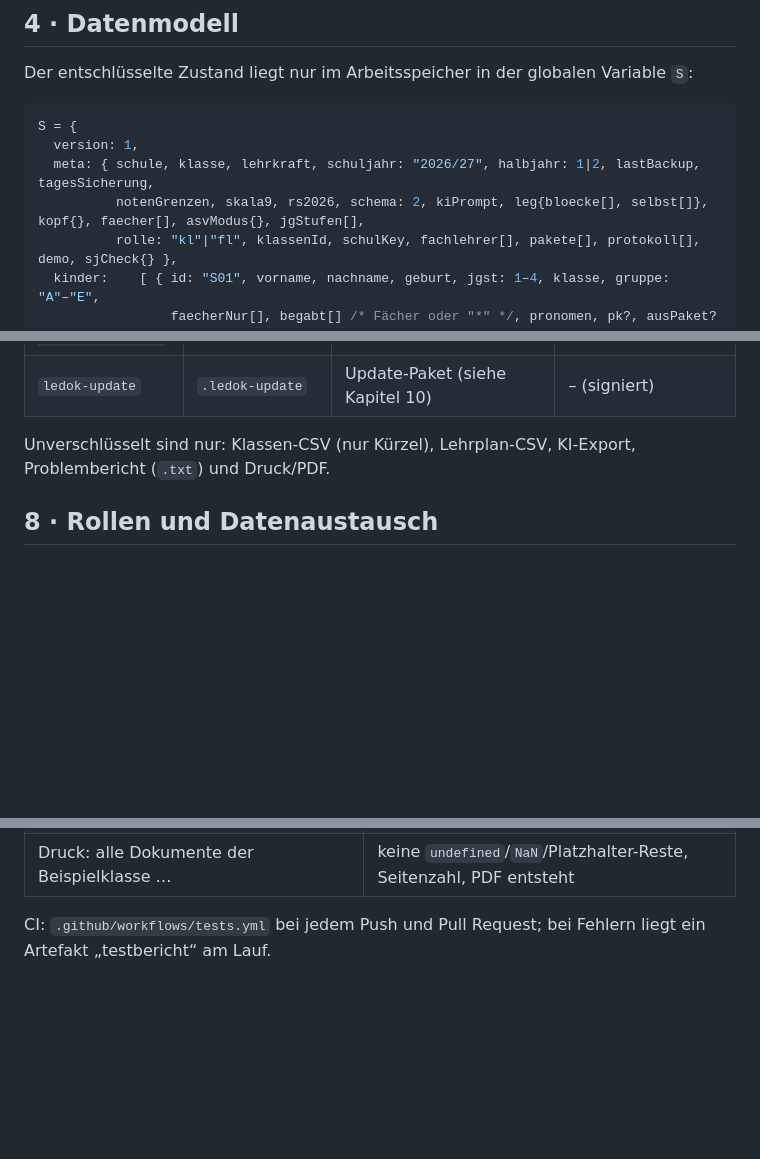
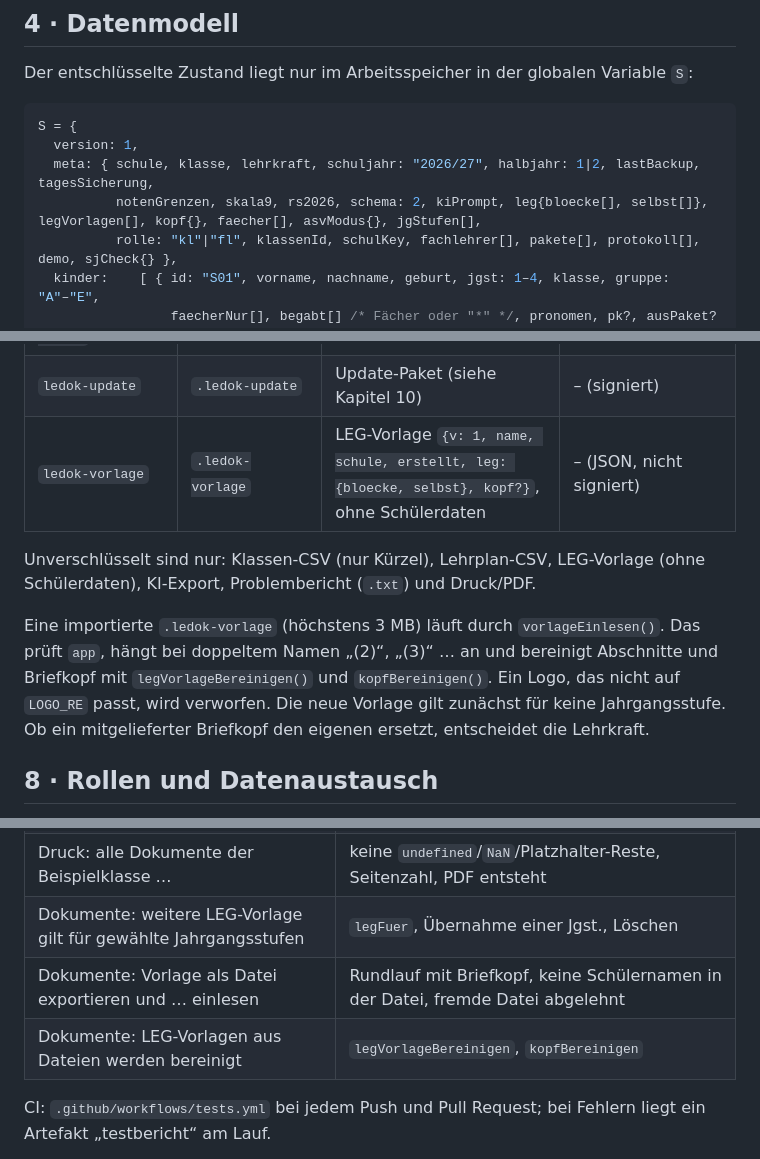
Before and after one commit to 4pw78bg2kv-del/ledok-desktop, a Markdown page: docs/TECHNIK.md, 3 parts joined by grey strips. GitHub-like rendering; blank space fills up the shorter version.

Commit message:
Technische Doku: LEG-Vorlagen und .ledok-vorlage
Co-Authored-By: Claude Opus 5.5 (1M context) <noreply@anthropic.com>
Claude-Session: https://claude.ai/code/session_01Pp5W6sgm7Jz8Rpre9phZAZ

```diff
--- a/docs/TECHNIK.md
+++ b/docs/TECHNIK.md
@@ -135,7 +135,7 @@ Der entschlüsselte Zustand liegt nur im Arbeitsspeicher in der globalen Variabl
 S = {
   version: 1,
   meta: { schule, klasse, lehrkraft, schuljahr: "2026/27", halbjahr: 1|2, lastBackup, tagesSicherung,
-          notenGrenzen, skala9, rs2026, schema: 2, kiPrompt, leg{bloecke[], selbst[]}, kopf{}, faecher[], asvModus{}, jgStufen[],
+          notenGrenzen, skala9, rs2026, schema: 2, kiPrompt, leg{bloecke[], selbst[]}, legVorlagen[], kopf{}, faecher[], asvModus{}, jgStufen[],
           rolle: "kl"|"fl", klassenId, schulKey, fachlehrer[], pakete[], protokoll[], demo, sjCheck{} },
   kinder:    [ { id: "S01", vorname, nachname, geburt, jgst: 1–4, klasse, gruppe: "A"–"E",
                  faecherNur[], begabt[] /* Fächer oder "*" */, pronomen, pk?, ausPaket? } ],
@@ -278,8 +279,11 @@ Private Dateien und Passphrasen gehören **nie** ins Repository.
 | `ledok-support`, `ledok-support-privat` | `.ledok-support`, `.ledok-support-privat` | Support-Schlüssel | privat: Passphrase |
 | `ledok-update-key`, `ledok-updatekey-privat` | `.json`, `.ledok-updatekey` | Update-Schlüssel | privat: Passphrase |
 | `ledok-update` | `.ledok-update` | Update-Paket (siehe Kapitel 10) | – (signiert) |
+| `ledok-vorlage` | `.ledok-vorlage` | LEG-Vorlage `{v: 1, name, schule, erstellt, leg: {bloecke, selbst}, kopf?}`, ohne Schülerdaten | – (JSON, nicht signiert) |
 
-Unverschlüsselt sind nur: Klassen-CSV (nur Kürzel), Lehrplan-CSV, KI-Export, Problembericht (`.txt`) und Druck/PDF.
+Unverschlüsselt sind nur: Klassen-CSV (nur Kürzel), Lehrplan-CSV, LEG-Vorlage (ohne Schülerdaten), KI-Export, Problembericht (`.txt`) und Druck/PDF.
+
+Eine importierte `.ledok-vorlage` (höchstens 3 MB) läuft durch `vorlageEinlesen()`. Das prüft `app`, hängt bei doppeltem Namen „(2)“, „(3)“ … an und bereinigt Abschnitte und Briefkopf mit `legVorlageBereinigen()` und `kopfBereinigen()`. Ein Logo, das nicht auf `LOGO_RE` passt, wird verworfen. Die neue Vorlage gilt zunächst für keine Jahrgangsstufe. Ob ein mitgelieferter Briefkopf den eigenen ersetzt, entscheidet die Lehrkraft.
 
 ## 8 · Rollen und Datenaustausch
 
@@ -442,6 +446,9 @@ npm run dist:win | dist:mac | dist:linux
 | Dokumente: LEG-Abschnitte ausschalten, verschieben und Freitext … | Reihenfolge, Schalter, Platzhalter werden gefüllt |
 | Dokumente: ältere LEG-Einstellungen werden übernommen | `legMigration()` |
 | Druck: alle Dokumente der Beispielklasse … | keine `undefined`/`NaN`/Platzhalter-Reste, Seitenzahl, PDF entsteht |
+| Dokumente: weitere LEG-Vorlage gilt für gewählte Jahrgangsstufen | `legFuer`, Übernahme einer Jgst., Löschen |
+| Dokumente: Vorlage als Datei exportieren und … einlesen | Rundlauf mit Briefkopf, keine Schülernamen in der Datei, fremde Datei abgelehnt |
+| Dokumente: LEG-Vorlagen aus Dateien werden bereinigt | `legVorlageBereinigen`, `kopfBereinigen` |
 
 CI: `.github/workflows/tests.yml` bei jedem Push und Pull Request; bei Fehlern liegt ein Artefakt „testbericht“ am Lauf.
 
```
Also changed, not shown: other parts of docs/TECHNIK.md (+3 -1 lines).
